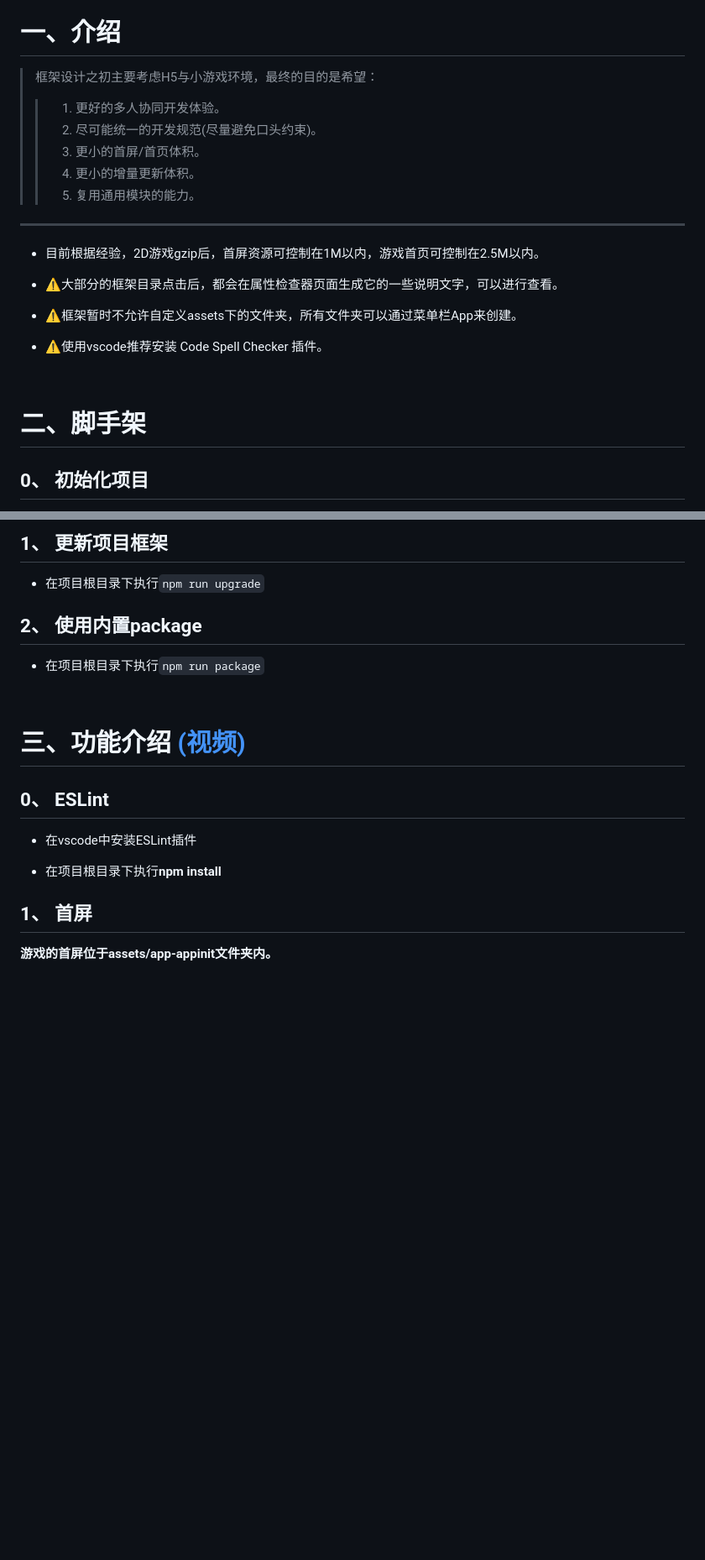
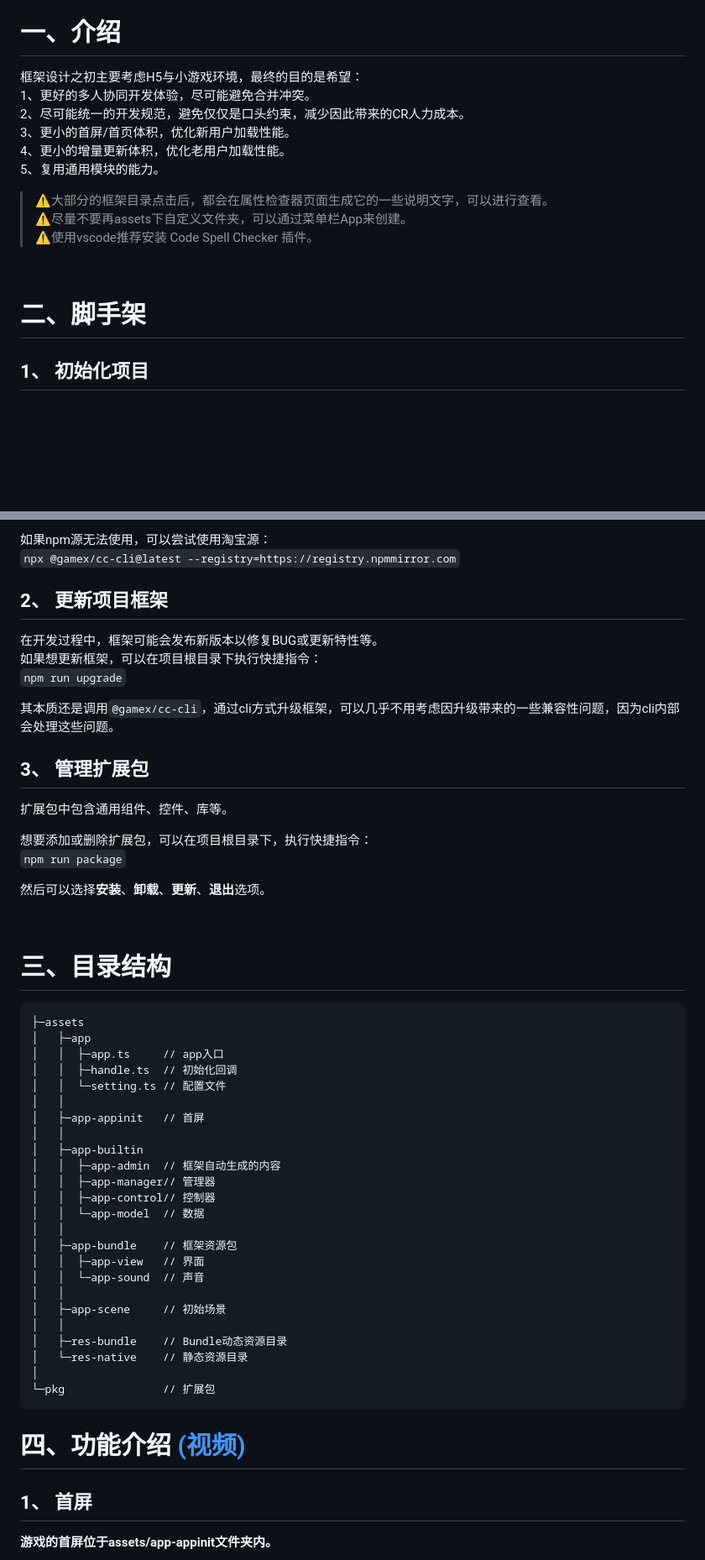
Before and after one commit to a1076559139/XForge, a Markdown page: README.md, 2 parts joined by grey strips. Shown: that part at 84% size. Drawn GitHub-style; blank space fills up the shorter version.

````diff
--- a/README.md
+++ b/README.md
@@ -3,26 +7,20 @@ gitee: https://gitee.com/cocos2d-zp/cococs-creator-frame-3d <br/>
 
 # 一、介绍
 
-> 框架设计之初主要考虑H5与小游戏环境，最终的目的是希望：
->> 1. 更好的多人协同开发体验。
->> 2. 尽可能统一的开发规范(尽量避免口头约束)。
->> 3. 更小的首屏/首页体积。
->> 4. 更小的增量更新体积。
->> 5. 复用通用模块的能力。
+框架设计之初主要考虑H5与小游戏环境，最终的目的是希望：<br/>
+1、更好的多人协同开发体验，尽可能避免合并冲突。<br/>
+2、尽可能统一的开发规范，避免仅仅是口头约束，减少因此带来的CR人力成本。<br/>
+3、更小的首屏/首页体积，优化新用户加载性能。<br/>
+4、更小的增量更新体积，优化老用户加载性能。<br/>
+5、复用通用模块的能力。<br/>
 
-***
-
-- 目前根据经验，2D游戏gzip后，首屏资源可控制在1M以内，游戏首页可控制在2.5M以内。
-
-- ⚠️大部分的框架目录点击后，都会在属性检查器页面生成它的一些说明文字，可以进行查看。
-
-- ⚠️框架暂时不允许自定义assets下的文件夹，所有文件夹可以通过菜单栏App来创建。
-
-- ⚠️使用vscode推荐安装 Code Spell Checker 插件。
+> ⚠️大部分的框架目录点击后，都会在属性检查器页面生成它的一些说明文字，可以进行查看。<br/>
+> ⚠️尽量不要再assets下自定义文件夹，可以通过菜单栏App来创建。<br/>
+> ⚠️使用vscode推荐安装 Code Spell Checker 插件。<br/>
 
 <br>
 
 # 二、脚手架
 
-## 0、 初始化项目
+## 1、 初始化项目
 
@@ -30,22 +29,55 @@ gitee: https://gitee.com/cocos2d-zp/cococs-creator-frame-3d <br/>
 
-## 1、 更新项目框架
+如果npm源无法使用，可以尝试使用淘宝源：<br/>
+`npx @gamex/cc-cli@latest --registry=https://registry.npmmirror.com`
 
-* 在项目根目录下执行`npm run upgrade`
+## 2、 更新项目框架
 
-## 2、 使用内置package
+在开发过程中，框架可能会发布新版本以修复BUG或更新特性等。<br/>
+如果想更新框架，可以在项目根目录下执行快捷指令：<br/>
+`npm run upgrade`
 
-* 在项目根目录下执行`npm run package`
+其本质还是调用```@gamex/cc-cli```，通过cli方式升级框架，可以几乎不用考虑因升级带来的一些兼容性问题，因为cli内部会处理这些问题。
+
+## 3、 管理扩展包
+
+扩展包中包含通用组件、控件、库等。
+
+想要添加或删除扩展包，可以在项目根目录下，执行快捷指令：<br/>
+`npm run package`
+
+然后可以选择**安装**、**卸载**、**更新**、**退出**选项。
 
 <br>
 
-# 三、功能介绍 [(视频)](https://www.bilibili.com/video/BV1wp4y1G7ue/?spm_id_from=888.80997.embed_other.whitelist&t=1)
+# 三、目录结构
+```
+├─assets
+│   ├─app
+│   │  ├─app.ts     // app入口
+│   │  ├─handle.ts  // 初始化回调
+│   │  └─setting.ts // 配置文件
+│   │
+│   ├─app-appinit   // 首屏
+│   │
+│   ├─app-builtin
+│   │  ├─app-admin  // 框架自动生成的内容
+│   │  ├─app-manager// 管理器
+│   │  ├─app-control// 控制器
+│   │  └─app-model  // 数据
+│   │
+│   ├─app-bundle    // 框架资源包
+│   │  ├─app-view   // 界面
+│   │  └─app-sound  // 声音
+│   │
+│   ├─app-scene     // 初始场景
+│   │
+│   ├─res-bundle    // Bundle动态资源目录
+│   └─res-native    // 静态资源目录
+│
+└─pkg               // 扩展包
+```
 
-
-## 0、 ESLint
-
-* 在vscode中安装ESLint插件
-
-* 在项目根目录下执行**npm install**
+# 四、功能介绍 [(视频)](https://www.bilibili.com/video/BV1wp4y1G7ue/?spm_id_from=888.80997.embed_other.whitelist&t=1)
 
 ## 1、 首屏
 
````
Also changed, not shown: other parts of README.md (+114 -22 lines).
